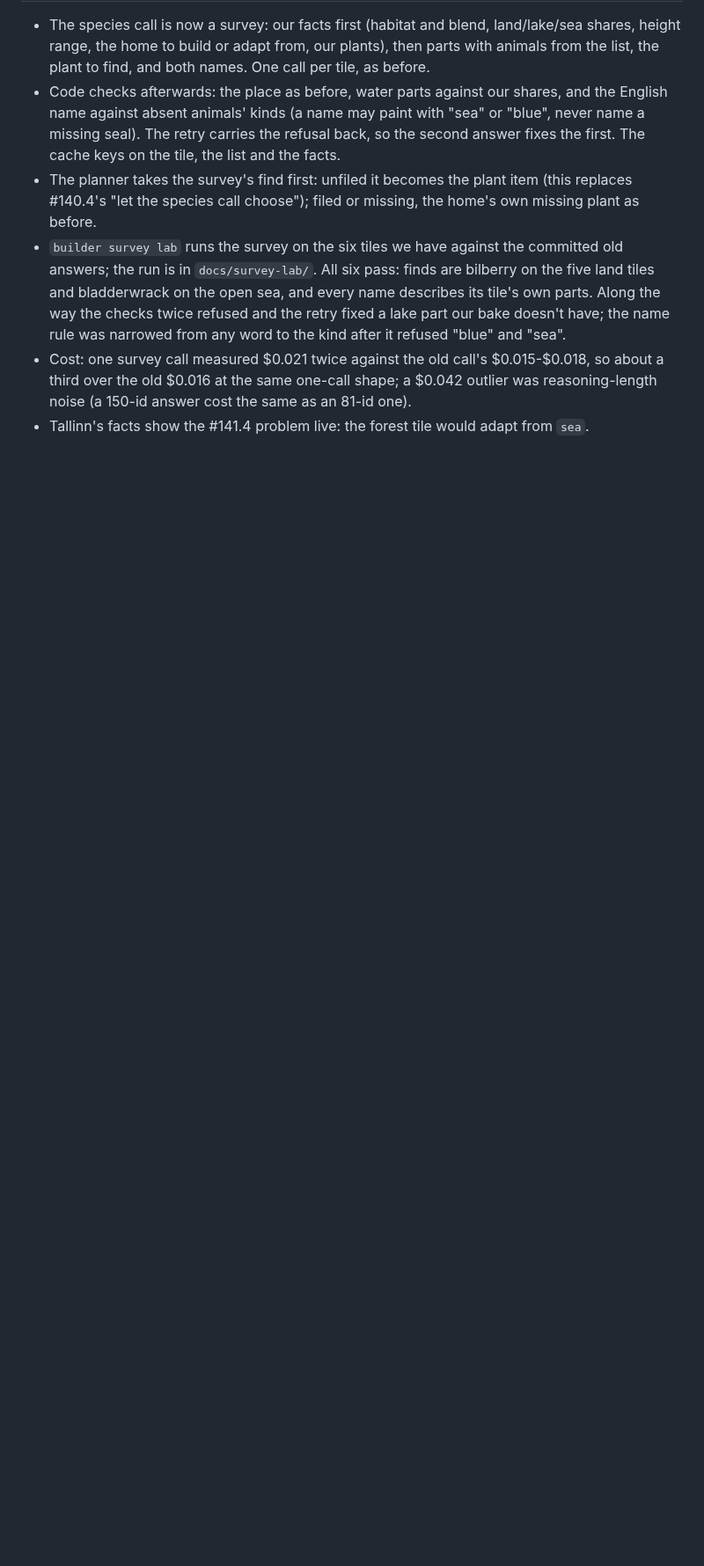
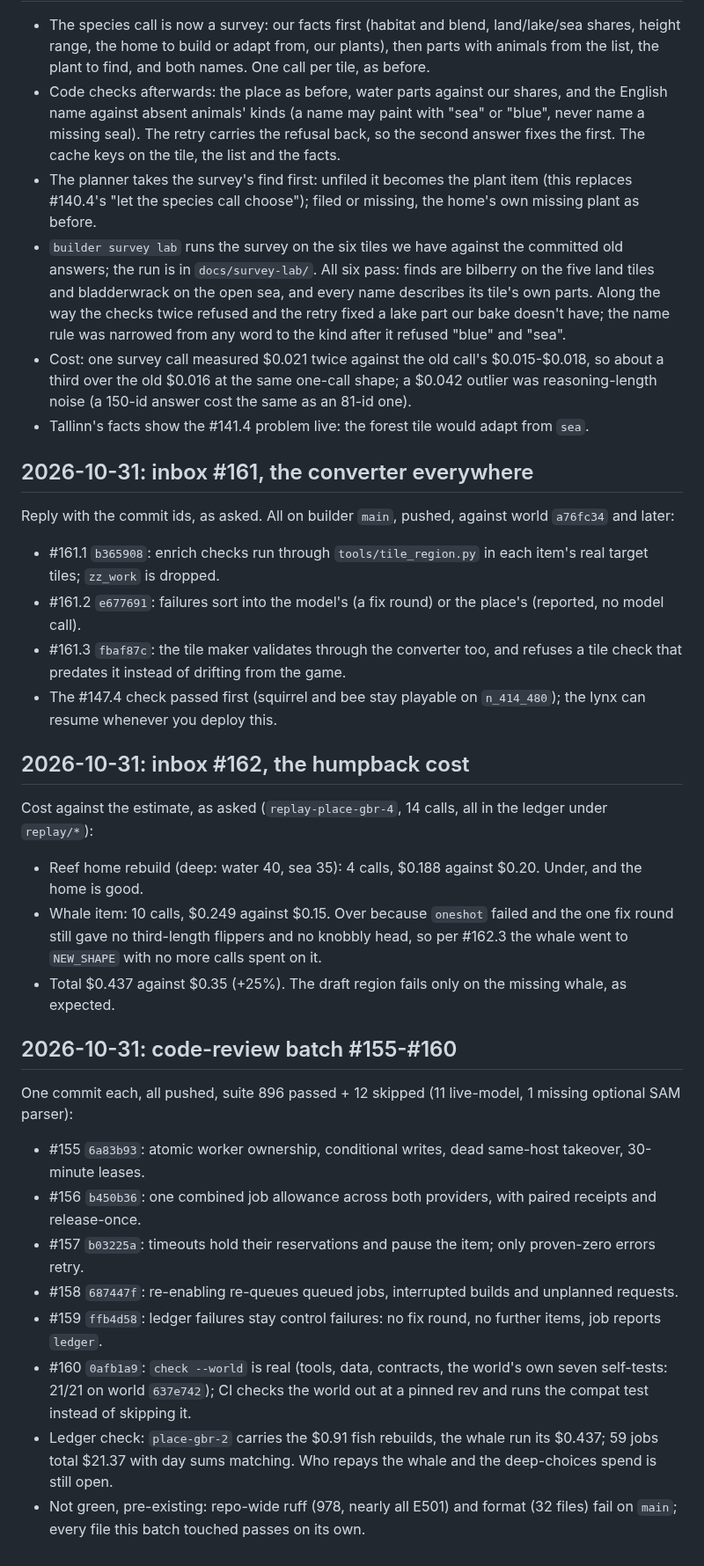
Before and after one commit to Kaimaan/animundo-builder, a Markdown page: docs/task-log.md, the part around the change. Shown at 88% size. Rendered like a GitHub page; blank space fills up the shorter version.

Commit message:
Task log: #161 commit ids, #162 whale cost, #155-#160 batch, ledger check
Owed inbox replies: #161's three commit ids (converter everywhere,
lynx can resume) and #162's cost against estimate (14 calls /bin/sh.437
vs $0.35; whale to NEW_SHAPE per #162.3). Plus a compact record of
the #155-#160 review batch with commit ids, and the ledger check
($0.91 + $0.437 recorded, $21.37 total consistent; repayments
still open; repo-wide ruff/format red pre-existing).

```diff
--- a/docs/task-log.md
+++ b/docs/task-log.md
@@ -1943,3 +1943,62 @@ reviewer runs the real step tests.
   an 81-id one).
 - Tallinn's facts show the #141.4 problem live: the forest
   tile would adapt from `sea`.
+
+## 2026-10-31: inbox #161, the converter everywhere
+
+Reply with the commit ids, as asked. All on builder
+`main`, pushed, against world `a76fc34` and later:
+
+- #161.1 `b365908`: enrich checks run through
+  `tools/tile_region.py` in each item's real target tiles;
+  `zz_work` is dropped.
+- #161.2 `e677691`: failures sort into the model's (a fix
+  round) or the place's (reported, no model call).
+- #161.3 `fbaf87c`: the tile maker validates through the
+  converter too, and refuses a tile check that predates it
+  instead of drifting from the game.
+- The #147.4 check passed first (squirrel and bee stay
+  playable on `n_414_480`); the lynx can resume whenever
+  you deploy this.
+
+## 2026-10-31: inbox #162, the humpback cost
+
+Cost against the estimate, as asked (`replay-place-gbr-4`,
+14 calls, all in the ledger under `replay/*`):
+
+- Reef home rebuild (deep: water 40, sea 35): 4 calls,
+  $0.188 against $0.20. Under, and the home is good.
+- Whale item: 10 calls, $0.249 against $0.15. Over
+  because `oneshot` failed and the one fix round still
+  gave no third-length flippers and no knobbly head, so
+  per #162.3 the whale went to `NEW_SHAPE` with no more
+  calls spent on it.
+- Total $0.437 against $0.35 (+25%). The draft region
+  fails only on the missing whale, as expected.
+
+## 2026-10-31: code-review batch #155-#160
+
+One commit each, all pushed, suite 896 passed + 12 skipped
+(11 live-model, 1 missing optional SAM parser):
+
+- #155 `6a83b93`: atomic worker ownership, conditional
+  writes, dead same-host takeover, 30-minute leases.
+- #156 `b450b36`: one combined job allowance across both
+  providers, with paired receipts and release-once.
+- #157 `b03225a`: timeouts hold their reservations and
+  pause the item; only proven-zero errors retry.
+- #158 `687447f`: re-enabling re-queues queued jobs,
+  interrupted builds and unplanned requests.
+- #159 `ffb4d58`: ledger failures stay control failures:
+  no fix round, no further items, job reports `ledger`.
+- #160 `0afb1a9`: `check --world` is real (tools, data,
+  contracts, the world's own seven self-tests: 21/21 on
+  world `637e742`); CI checks the world out at a pinned
+  rev and runs the compat test instead of skipping it.
+- Ledger check: `place-gbr-2` carries the $0.91 fish
+  rebuilds, the whale run its $0.437; 59 jobs total
+  $21.37 with day sums matching. Who repays the whale
+  and the deep-choices spend is still open.
+- Not green, pre-existing: repo-wide ruff (978, nearly
+  all E501) and format (32 files) fail on `main`; every
+  file this batch touched passes on its own.
```
